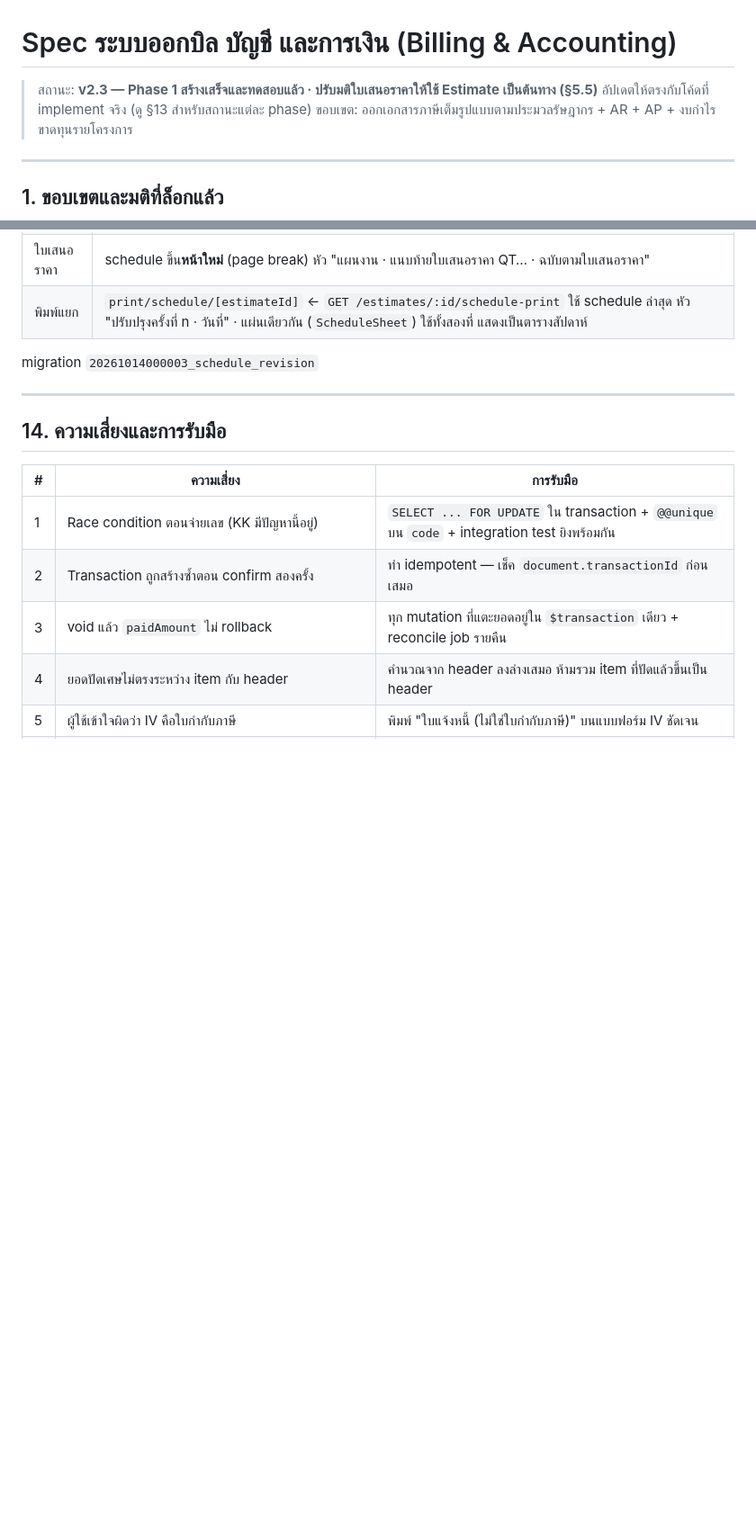
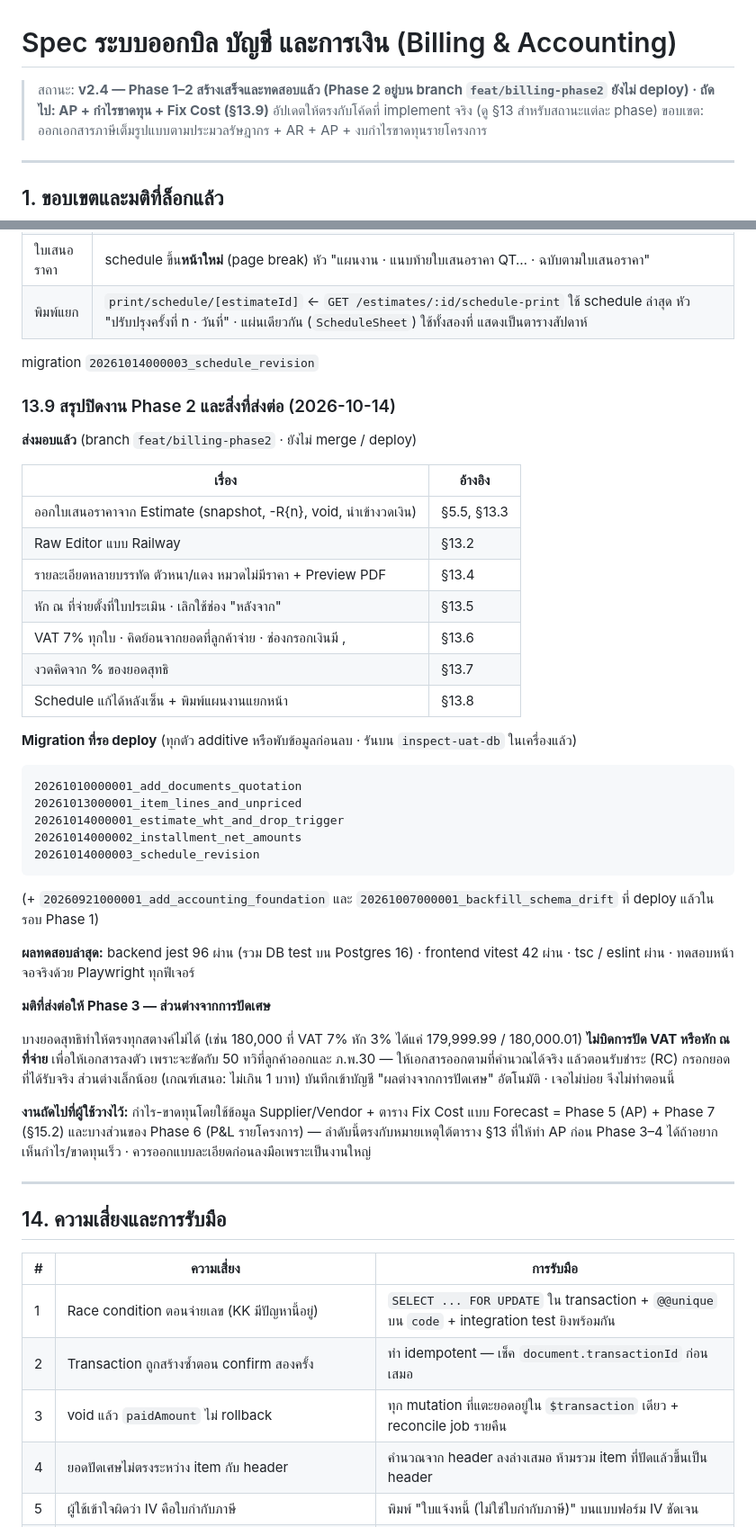
Before and after one commit to MR-Ral3l3iT/construction-design-system, a Markdown page: docs/billing-accounting-spec.md, 2 parts joined by grey strips. Shown at 90% size. Rendered like a GitHub page; blank space fills up the shorter version.

Commit message:
docs(spec): ปิดงาน Phase 2 — สรุปสิ่งที่ส่งมอบ migration รอ deploy และมติปัดเศษ
- v2.4: สรุป §13.9 ทุกฟีเจอร์ของ Phase 2 พร้อมอ้างอิง หัวข้อ migration ที่รอ deploy
  และผลทดสอบล่าสุด
- มติส่งต่อ Phase 3: ไม่บิดการปัด VAT/หัก ณ ที่จ่ายให้ยอดลงตัว แต่บันทึกส่วนต่าง
  เล็กน้อยตอนรับชำระเข้าบัญชีผลต่างจากการปัดเศษ
- งานถัดไป: AP + กำไรขาดทุน + Fix Cost/Forecast (Phase 5, 7)

Co-Authored-By: Claude Opus 5.5 <noreply@anthropic.com>

````diff
--- a/docs/billing-accounting-spec.md
+++ b/docs/billing-accounting-spec.md
@@ -1,6 +1,6 @@
 # Spec ระบบออกบิล บัญชี และการเงิน (Billing & Accounting)
 
-> สถานะ: **v2.3 — Phase 1 สร้างเสร็จและทดสอบแล้ว · ปรับมติใบเสนอราคาให้ใช้ Estimate เป็นต้นทาง (§5.5)**
+> สถานะ: **v2.4 — Phase 1–2 สร้างเสร็จและทดสอบแล้ว (Phase 2 อยู่บน branch `feat/billing-phase2` ยังไม่ deploy) · ถัดไป: AP + กำไรขาดทุน + Fix Cost (§13.9)**
 > อัปเดตให้ตรงกับโค้ดที่ implement จริง (ดู §13 สำหรับสถานะแต่ละ phase)
 > ขอบเขต: ออกเอกสารภาษีเต็มรูปแบบตามประมวลรัษฎากร + AR + AP + งบกำไรขาดทุนรายโครงการ
 
@@ -1530,6 +1530,46 @@ Schedule เป็นฟีเจอร์ใหม่ของ Phase 2 (ไม
 | พิมพ์แยก   | `print/schedule/[estimateId]` ← `GET /estimates/:id/schedule-print` ใช้ schedule ล่าสุด หัว "ปรับปรุงครั้งที่ n · วันที่" · แผ่นเดียวกัน (`ScheduleSheet`) ใช้ทั้งสองที่ แสดงเป็นตารางสัปดาห์                    |
 
 migration `20261014000003_schedule_revision`
+
+### 13.9 สรุปปิดงาน Phase 2 และสิ่งที่ส่งต่อ (2026-10-14)
+
+**ส่งมอบแล้ว** (branch `feat/billing-phase2` · ยังไม่ merge / deploy)
+
+| เรื่อง                                                           | อ้างอิง     |
+| ---------------------------------------------------------------- | ----------- |
+| ออกใบเสนอราคาจาก Estimate (snapshot, -R{n}, void, นำเข้างวดเงิน) | §5.5, §13.3 |
+| Raw Editor แบบ Railway                                           | §13.2       |
+| รายละเอียดหลายบรรทัด ตัวหนา/แดง หมวดไม่มีราคา + Preview PDF      | §13.4       |
+| หัก ณ ที่จ่ายตั้งที่ใบประเมิน · เลิกใช้ช่อง "หลังจาก"            | §13.5       |
+| VAT 7% ทุกใบ · คิดย้อนจากยอดที่ลูกค้าจ่าย · ช่องกรอกเงินมี ,     | §13.6       |
+| งวดคิดจาก % ของยอดสุทธิ                                          | §13.7       |
+| Schedule แก้ได้หลังเซ็น + พิมพ์แผนงานแยกหน้า                     | §13.8       |
+
+**Migration ที่รอ deploy** (ทุกตัว additive หรือพับข้อมูลก่อนลบ · รันบน `inspect-uat-db` ในเครื่องแล้ว)
+
+```
+20261010000001_add_documents_quotation
+20261013000001_item_lines_and_unpriced
+20261014000001_estimate_wht_and_drop_trigger
+20261014000002_installment_net_amounts
+20261014000003_schedule_revision
+```
+
+(+ `20260921000001_add_accounting_foundation` และ `20261007000001_backfill_schema_drift` ที่ deploy แล้วในรอบ Phase 1)
+
+**ผลทดสอบล่าสุด:** backend jest 96 ผ่าน (รวม DB test บน Postgres 16) · frontend vitest 42 ผ่าน · tsc / eslint ผ่าน ·
+ทดสอบหน้าจอจริงด้วย Playwright ทุกฟีเจอร์
+
+**มติที่ส่งต่อให้ Phase 3 — ส่วนต่างจากการปัดเศษ**
+
+บางยอดสุทธิทำให้ตรงทุกสตางค์ไม่ได้ (เช่น 180,000 ที่ VAT 7% หัก 3% ได้แค่ 179,999.99 / 180,000.01)
+**ไม่บิดการปัด VAT หรือหัก ณ ที่จ่าย** เพื่อให้เอกสารลงตัว เพราะจะขัดกับ 50 ทวิที่ลูกค้าออกและ ภ.พ.30
+— ให้เอกสารออกตามที่คำนวณได้จริง แล้วตอนรับชำระ (RC) กรอกยอดที่ได้รับจริง ส่วนต่างเล็กน้อย
+(เกณฑ์เสนอ: ไม่เกิน 1 บาท) บันทึกเข้าบัญชี "ผลต่างจากการปัดเศษ" อัตโนมัติ · เจอไม่บ่อย จึงไม่ทำตอนนี้
+
+**งานถัดไปที่ผู้ใช้วางไว้:** กำไร-ขาดทุนโดยใช้ข้อมูล Supplier/Vendor + ตาราง Fix Cost แบบ Forecast
+= Phase 5 (AP) + Phase 7 (§15.2) และบางส่วนของ Phase 6 (P&L รายโครงการ) — ลำดับนี้ตรงกับหมายเหตุใต้ตาราง
+§13 ที่ให้ทำ AP ก่อน Phase 3–4 ได้ถ้าอยากเห็นกำไร/ขาดทุนเร็ว · ควรออกแบบละเอียดก่อนลงมือเพราะเป็นงานใหญ่
 
 ---
 
````
Also changed, not shown: other parts of docs/billing-accounting-spec.md (+12 -12 lines).
